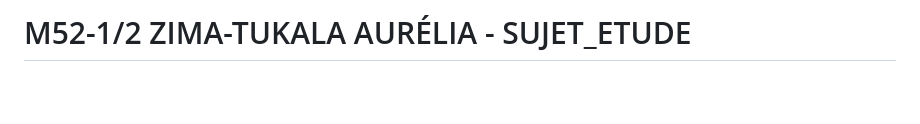
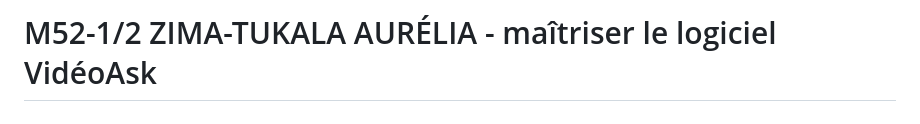
Before and after one commit to AgatheMakumbi/slides-appro-medias-2026, a Markdown page: rendus/m52_zimatukala_aurelia.md, the part around the change. Drawn GitHub-style; blank space fills up the shorter version.

```diff
--- a/rendus/m52_zimatukala_aurelia.md
+++ b/rendus/m52_zimatukala_aurelia.md
@@ -1,4 +1,4 @@
-# M52-1/2 ZIMA-TUKALA AURÉLIA - SUJET_ETUDE
+# M52-1/2 ZIMA-TUKALA AURÉLIA - maîtriser le logiciel VidéoAsk
 
 # ETAT INITIAL ET OBJECTIFS À RENDRE POUR LE 23 FEVRIER 23h59
 
```
